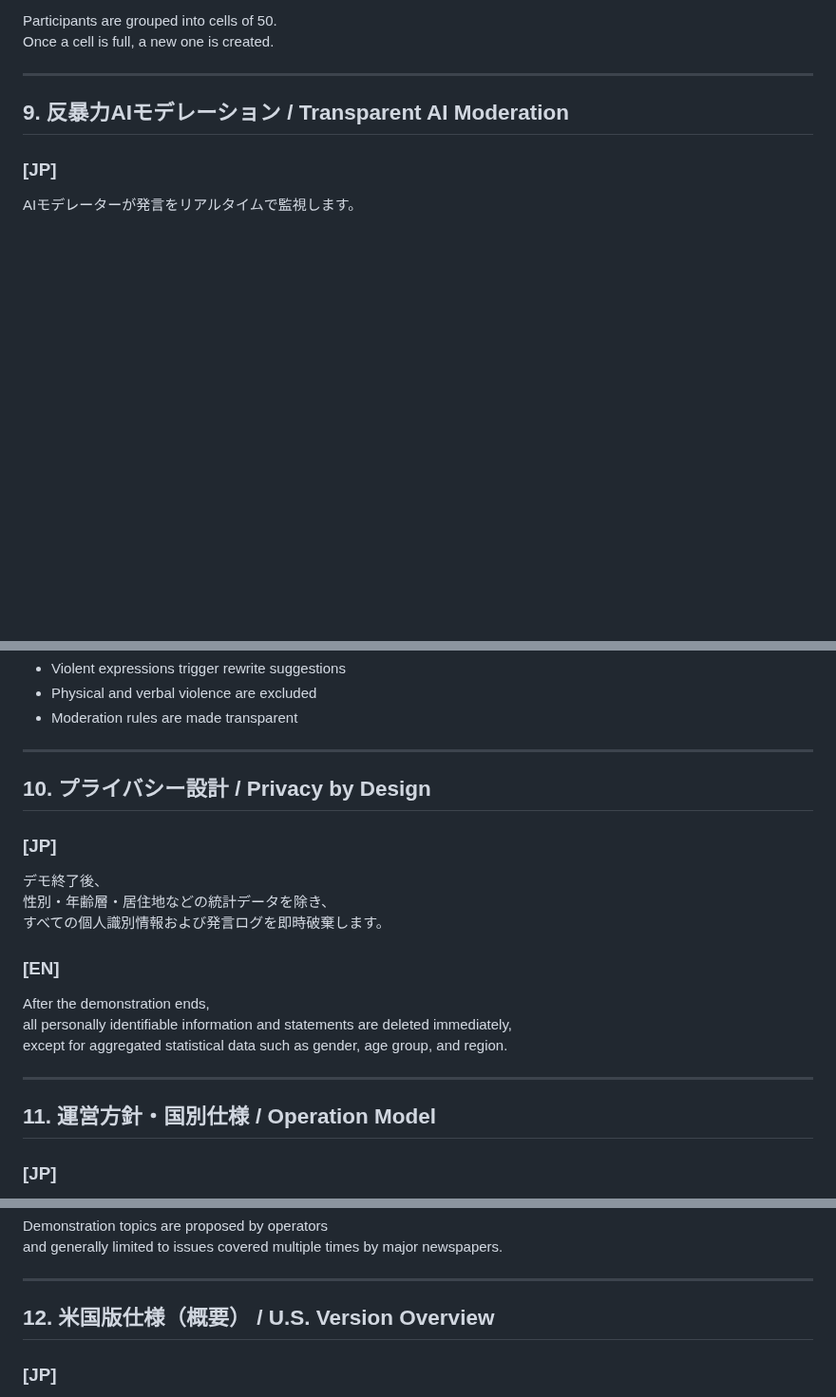
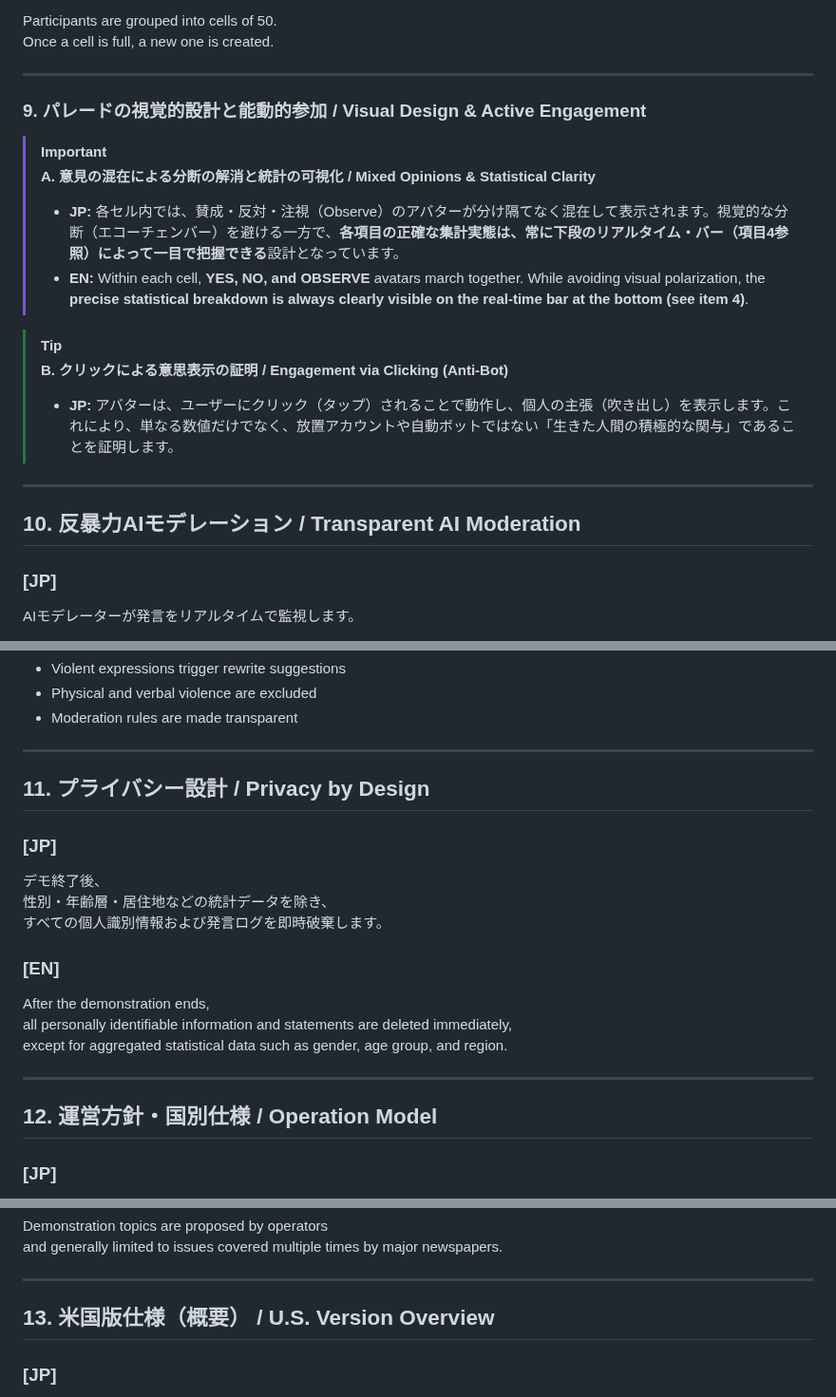
Before and after one commit to voice-of-japan/Virtual-Protest-Protocol, a Markdown page: README.md, 3 parts joined by grey strips. Shown at 95% size. GitHub-like rendering; blank space fills up the shorter version.

```diff
--- a/README.md
+++ b/README.md
@@ -200,7 +200,22 @@ Once a cell is full, a new one is created.
 
 ---
 
-## 9. 反暴力AIモデレーション / Transparent AI Moderation
+### 9. パレードの視覚的設計と能動的参加 / Visual Design & Active Engagement
+
+> [!IMPORTANT]
+> **A. 意見の混在による分断の解消と統計の可視化 / Mixed Opinions & Statistical Clarity**
+>
+> * **JP:** 各セル内では、賛成・反対・注視（Observe）のアバターが分け隔てなく混在して表示されます。視覚的な分断（エコーチェンバー）を避ける一方で、**各項目の正確な集計実態は、常に下段のリアルタイム・バー（項目4参照）によって一目で把握できる**設計となっています。
+> * **EN:** Within each cell, **YES, NO, and OBSERVE** avatars march together. While avoiding visual polarization, the **precise statistical breakdown is always clearly visible on the real-time bar at the bottom (see item 4)**.
+
+> [!TIP]
+> **B. クリックによる意思表示の証明 / Engagement via Clicking (Anti-Bot)**
+>
+> * **JP:** アバターは、ユーザーにクリック（タップ）されることで動作し、個人の主張（吹き出し）を表示します。これにより、単なる数値だけでなく、放置アカウントや自動ボットではない「生きた人間の積極的な関与」であることを証明します。
+>
+---
+
+## 10. 反暴力AIモデレーション / Transparent AI Moderation
 
 ### [JP]
 AIモデレーターが発言をリアルタイムで監視します。
@@ -218,7 +233,7 @@ AI moderators monitor statements in real time.
 
 ---
 
-## 10. プライバシー設計 / Privacy by Design
+## 11. プライバシー設計 / Privacy by Design
 
 ### [JP]
 デモ終了後、
@@ -232,7 +247,7 @@ except for aggregated statistical data such as gender, age group, and region.
 
 ---
 
-## 11. 運営方針・国別仕様 / Operation Model
+## 12. 運営方針・国別仕様 / Operation Model
 
 ### [JP]
 - 米国以外はNPO方式で運営
@@ -259,7 +274,7 @@ and generally limited to issues covered multiple times by major newspapers.
 
 ---
 
-## 12. 米国版仕様（概要） / U.S. Version Overview
+## 13. 米国版仕様（概要） / U.S. Version Overview
 
 ### [JP]
 米国にはVOAが存在するため、
```
Also changed, not shown: other parts of README.md (+1 -1 lines).
